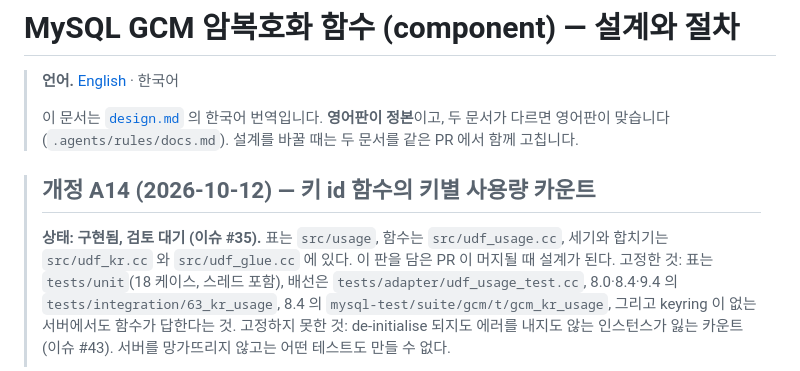
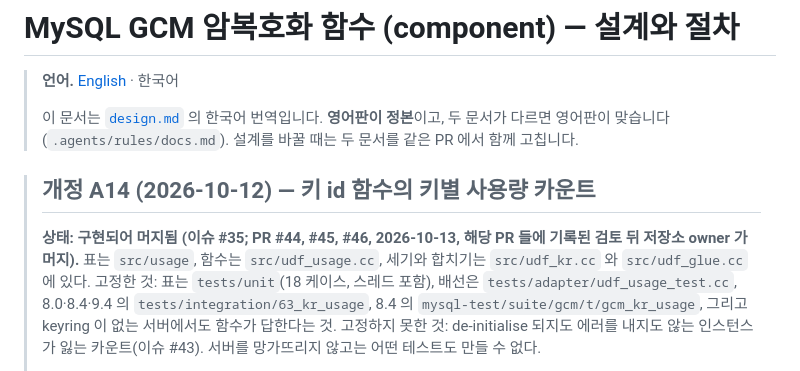
Before and after one commit to devgyurak/mysql-gcm, a Markdown page: docs/design-KO.md, the part around the change. Rendered like a GitHub page.

```diff
--- a/docs/design-KO.md
+++ b/docs/design-KO.md
@@ -7,8 +7,9 @@
 
 > ## 개정 A14 (2026-10-12) — 키 id 함수의 키별 사용량 카운트
 >
-> **상태: 구현됨, 검토 대기 (이슈 #35).** 표는 `src/usage`, 함수는 `src/udf_usage.cc`, 세기와 합치기는
-> `src/udf_kr.cc` 와 `src/udf_glue.cc` 에 있다. 이 판을 담은 PR 이 머지될 때 설계가 된다. 고정한 것: 표는
+> **상태: 구현되어 머지됨 (이슈 #35; PR #44, #45, #46, 2026-10-13, 해당 PR 들에 기록된 검토 뒤 저장소
+> owner 가 머지).** 표는 `src/usage`, 함수는 `src/udf_usage.cc`, 세기와 합치기는 `src/udf_kr.cc` 와
+> `src/udf_glue.cc` 에 있다. 고정한 것: 표는
 > `tests/unit`(18 케이스, 스레드 포함), 배선은 `tests/adapter/udf_usage_test.cc`, 8.0·8.4·9.4 의
 > `tests/integration/63_kr_usage`, 8.4 의 `mysql-test/suite/gcm/t/gcm_kr_usage`, 그리고 keyring 이 없는
 > 서버에서도 함수가 답한다는 것. 고정하지 못한 것: de-initialise 되지도 에러를 내지도 않는 인스턴스가
```
Also changed, not shown: docs/design.md (+4 -3 lines).
